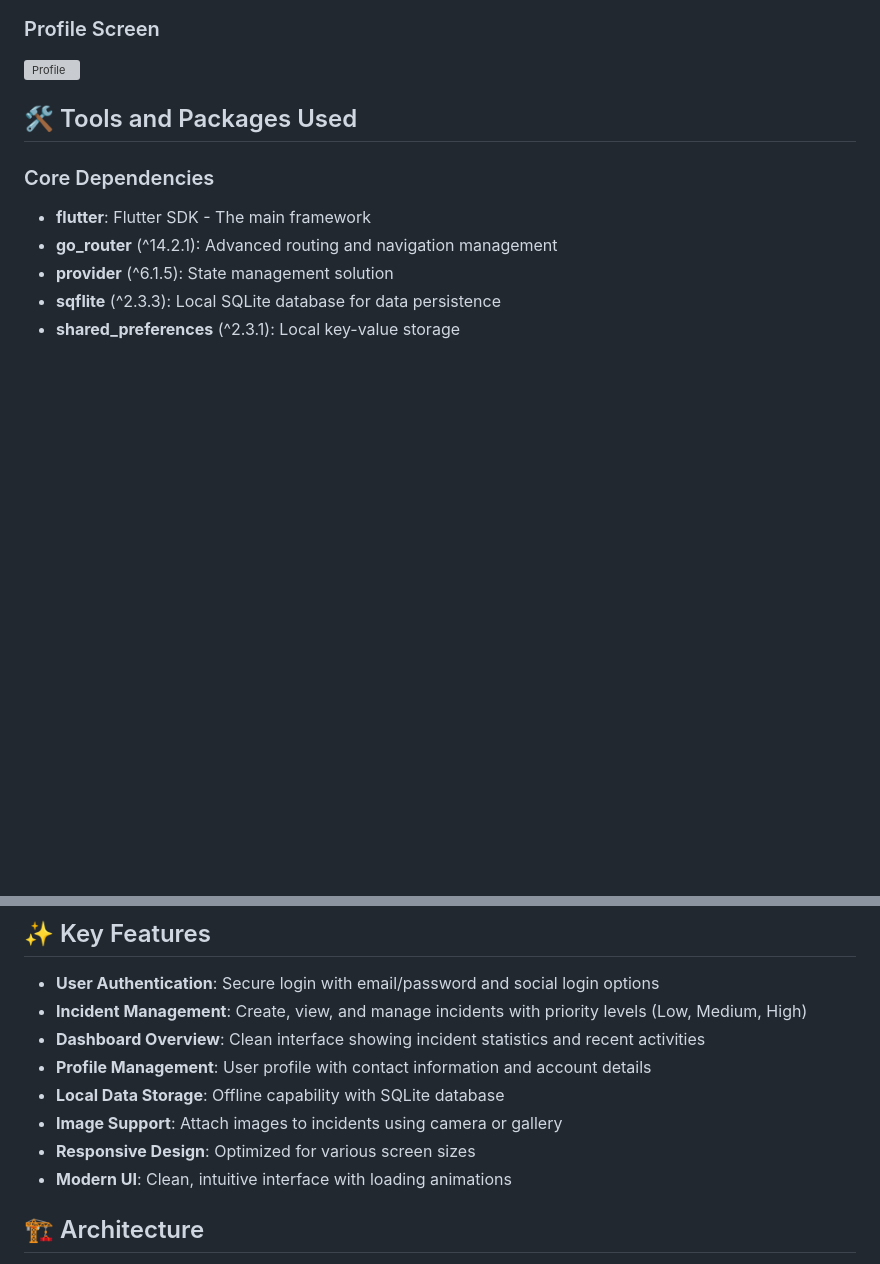
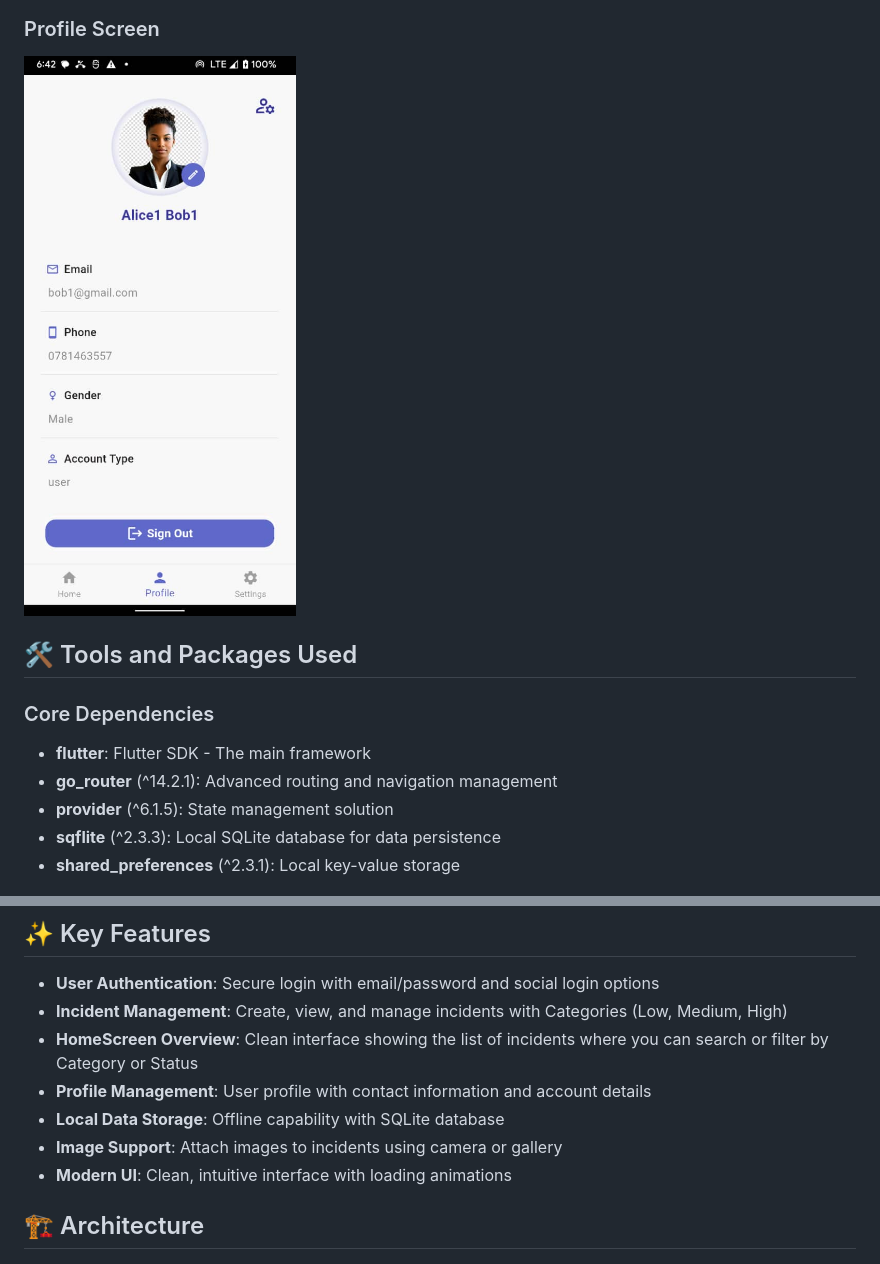
Before and after one commit to EricTURATSINZE/track_guard, a Markdown page: README.md, 2 parts joined by grey strips. GitHub-like rendering; pictures changed too: assets/images/Screenshot3.jpeg (added); blank space fills up the shorter version; grey boxes are pictures that could not be loaded.

```diff
--- a/README.md
+++ b/README.md
@@ -16,6 +16,6 @@ A comprehensive incident management application built with Flutter that allows u
 
 ### Profile Screen
-![Profile](screenshots/profile.png)
+![Profile](./assets/images/Screenshot3.jpeg)
 
 ## 🛠️ Tools and Packages Used
 
@@ -51,12 +51,11 @@ A comprehensive incident management application built with Flutter that allows u
 ## ✨ Key Features
 
 - **User Authentication**: Secure login with email/password and social login options
-- **Incident Management**: Create, view, and manage incidents with priority levels (Low, Medium, High)
-- **Dashboard Overview**: Clean interface showing incident statistics and recent activities
+- **Incident Management**: Create, view, and manage incidents with Categories (Low, Medium, High)
+- **HomeScreen Overview**: Clean interface showing the list of incidents where you can search or filter by Category or Status
 - **Profile Management**: User profile with contact information and account details
 - **Local Data Storage**: Offline capability with SQLite database
 - **Image Support**: Attach images to incidents using camera or gallery
-- **Responsive Design**: Optimized for various screen sizes
 - **Modern UI**: Clean, intuitive interface with loading animations
 
 ## 🏗️ Architecture
```
Also changed, not shown: other parts of README.md (+3 -3 lines), assets/images/Screenshot1.jpeg (added), assets/images/Screenshot2.jpeg (added).
